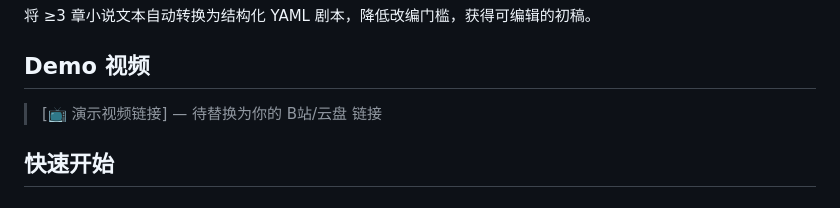
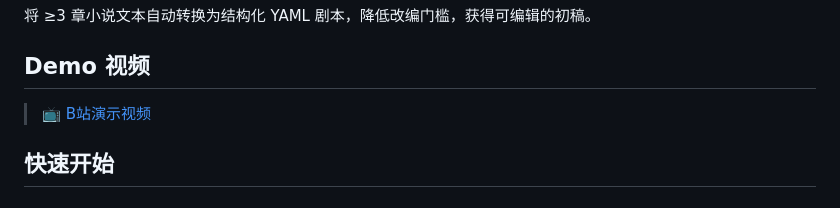
Before and after one commit to brianchang7190/Novel-to-Screenplay, a Markdown page: README.md, the part around the change. GitHub-like rendering.

Commit message:
docs: 添加 B站演示视频链接

```diff
--- a/README.md
+++ b/README.md
@@ -4,7 +4,7 @@
 
 ## Demo 视频
 
-> [📺 演示视频链接] — 待替换为你的 B站/云盘 链接
+> [📺 B站演示视频](https://www.bilibili.com/video/BV13U7k6HE9Y/)
 
 ## 快速开始
 
```
